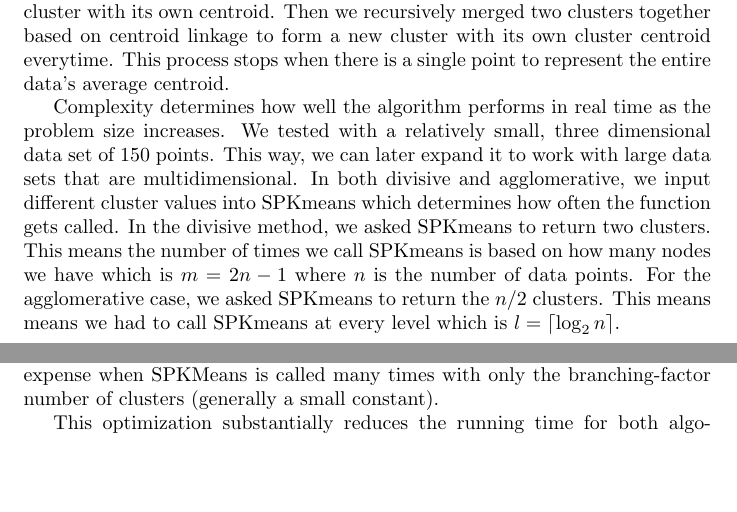
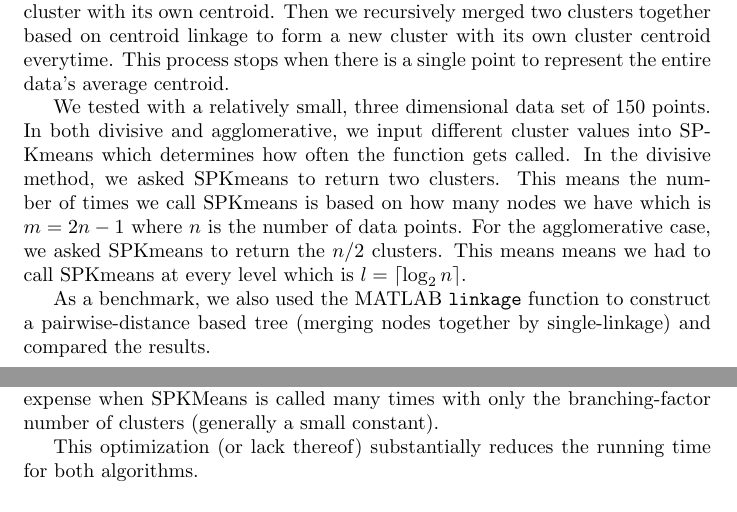
Before and after one commit to 1heart/amalthea, a LaTeX document (writing/tech_report_1/tex/hierarchical_clustering.tex): two parts of pages 2 and 3 of 4, joined at a grey line, cut so that both start at the same text, the shorter picture padded with empty space. Compiled offline with pdfLaTeX.

Commit message:
Edited hierarchical tree writeup (implementation section)

```diff
--- a/writing/tech_report_1/tex/hierarchical_clustering.tex
+++ b/writing/tech_report_1/tex/hierarchical_clustering.tex
@@ -100,10 +100,8 @@ linkage to form a new cluster with its own cluster centroid everytime.
 This process stops when there is a single point to represent the entire
 data's average centroid.
 
-Complexity determines how well the algorithm performs in real time
-as the problem size increases. We tested with a relatively small,
-three dimensional data set of 150 points. This way, we can later expand
-it to work with large data sets that are multidimensional. In both
+We tested with a relatively small,
+three dimensional data set of 150 points. In both
 divisive and agglomerative, we input different cluster values into
 SPKmeans which determines how often the function gets called. In the
 divisive method, we asked SPKmeans to return two clusters.
@@ -113,13 +111,16 @@ the number of data points. For the agglomerative case, we asked SPKmeans to
 return the $n/2$ clusters. This means means we had to call SPKmeans
 at every level which is $l=\lceil\log_{2}n\rceil$.
 
+
+As a benchmark, we also used the MATLAB \texttt{linkage} function to construct a pairwise-distance based tree (merging nodes together by single-linkage) and compared the results.
+
 \subsection*{Implementation details}
 
 In $k$-means, there is a choice of initial mean initialization. This affects the initial distribution of means and therefore potentially the number of iterations until convergence, but also may be expensive computationally. For instance, a good setting of the initial means will reduce the likelihood of empty clusters found, which is dealt with by splitting the largest cluster and is therefore computationally expensive.
 
 For the agglomerative algorithm, it makes sense to spend time initializing the means (we chose to maximize the distance between the initial means), since the number of calls to SPKMeans is small and the number of clusters for each call is high. For the divisive algorithm, it doesn't make sense to incur this expense when SPKMeans is called many times with only the branching-factor number of clusters (generally a small constant).
 
-This optimization substantially reduces the running time for both algorithms.
+This optimization (or lack thereof) substantially reduces the running time for both algorithms.
 
 \subsection*{Algorithm complexity analysis}
 
```
Also changed, not shown: writing/tech_report_1/tech_report_1.pdf, writing/tech_report_1/tex/hierarchical_clustering.pdf.
